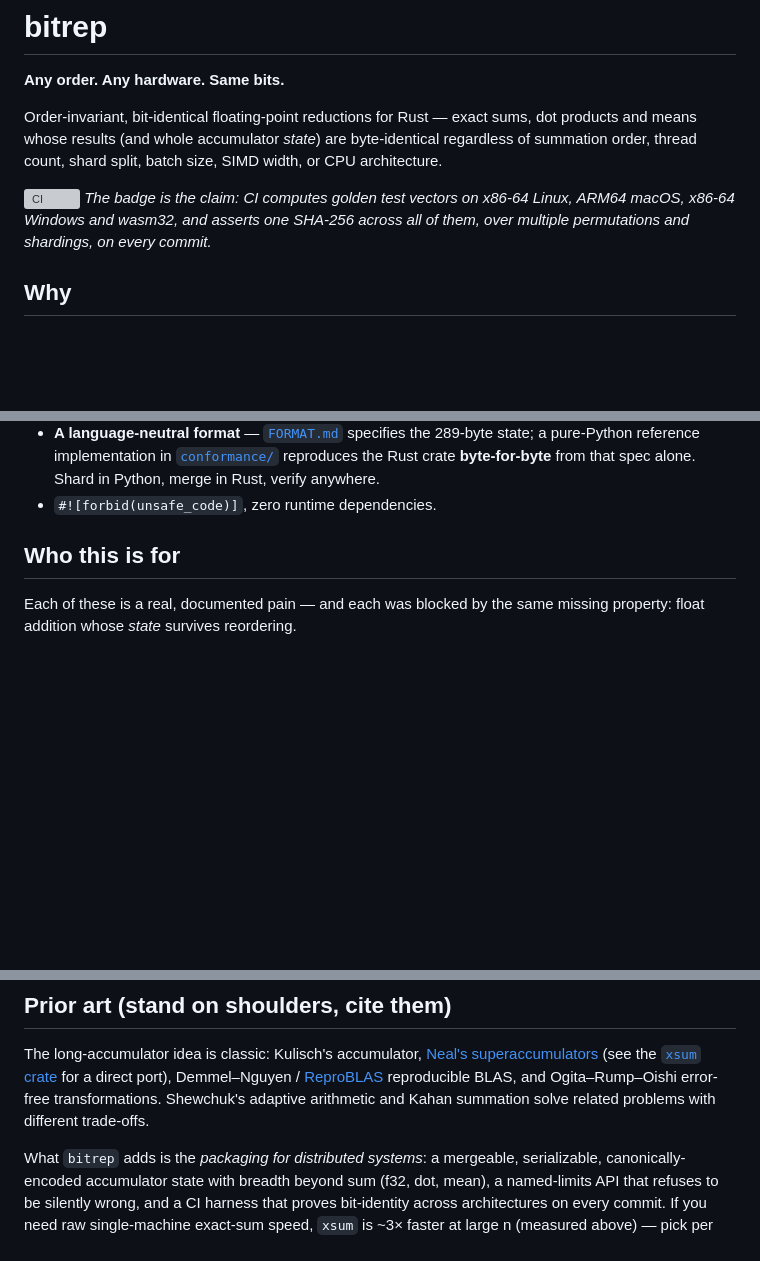
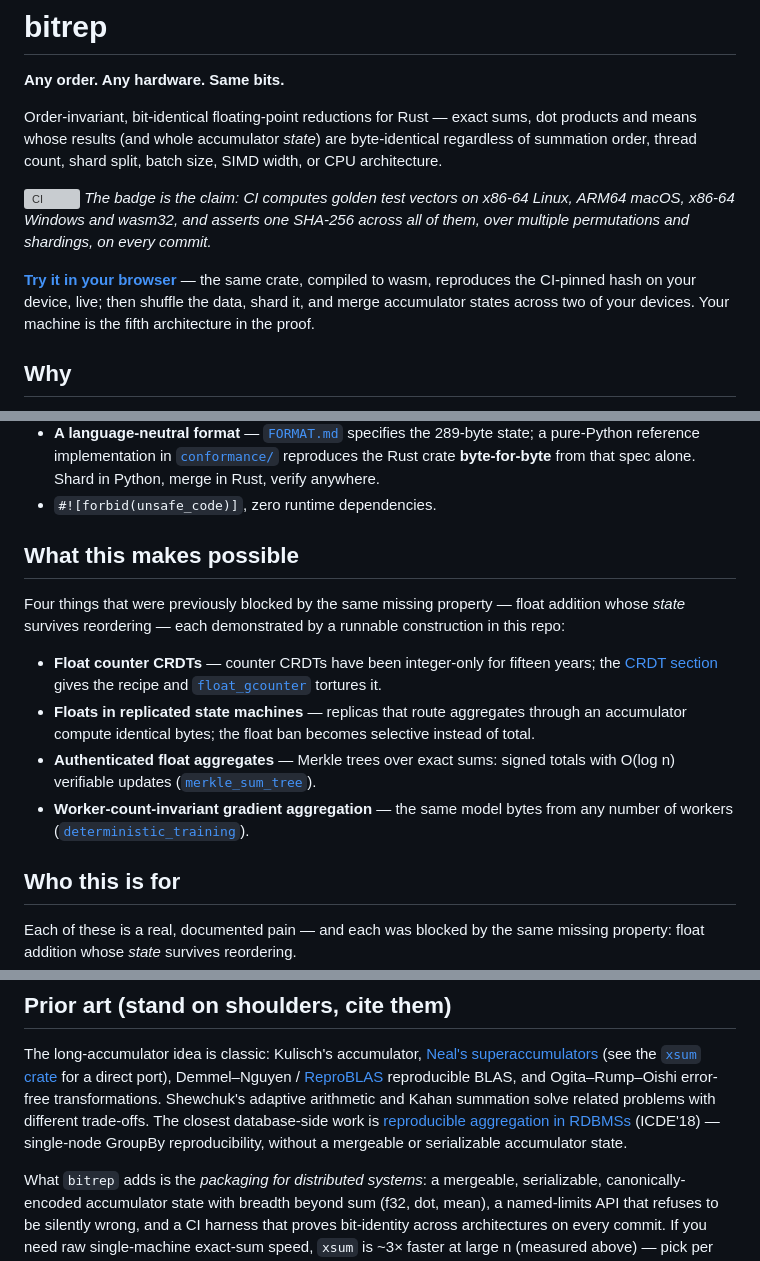
Before and after one commit to KyleClouthier/bitrep, a Markdown page: README.md, 3 parts joined by grey strips. GitHub-like rendering; blank space fills up the shorter version; grey boxes are pictures that could not be loaded.

Commit message:
README: link the live demo, consolidate what-becomes-possible, cite ICDE'18
- Browser-demo link up top: the reader's device joins the proof before
  they read a line of code.
- 'What this makes possible' section: the four previously-blocked
  constructions, each linked to its runnable example — was scattered
  across three sections past line 135.
- Prior art: cite the closest academic work (ICDE'18 reproducible RDBMS
  aggregation) and state precisely what it lacks (mergeable/serializable
  state).

```diff
--- a/README.md
+++ b/README.md
@@ -11,6 +11,11 @@ batch size, SIMD width, or CPU architecture.
 *The badge is the claim: CI computes golden test vectors on x86-64 Linux,
 ARM64 macOS, x86-64 Windows and wasm32, and asserts one SHA-256 across all of
 them, over multiple permutations and shardings, on every commit.*
+
+**[Try it in your browser](https://simgen.dev/bitrep/)** — the same crate,
+compiled to wasm, reproduces the CI-pinned hash on your device, live; then
+shuffle the data, shard it, and merge accumulator states across two of your
+devices. Your machine is the fifth architecture in the proof.
 
 ## Why
 
@@ -70,6 +75,25 @@ Also in the box:
   [`conformance/`](conformance/) reproduces the Rust crate **byte-for-byte**
   from that spec alone. Shard in Python, merge in Rust, verify anywhere.
 * `#![forbid(unsafe_code)]`, zero runtime dependencies.
+
+## What this makes possible
+
+Four things that were previously blocked by the same missing property —
+float addition whose *state* survives reordering — each demonstrated by a
+runnable construction in this repo:
+
+* **Float counter CRDTs** — counter CRDTs have been integer-only for fifteen
+  years; the [CRDT section](#bitrep-as-a-crdt-building-block) gives the
+  recipe and [`float_gcounter`](examples/float_gcounter.rs) tortures it.
+* **Floats in replicated state machines** — replicas that route aggregates
+  through an accumulator compute identical bytes; the float ban becomes
+  selective instead of total.
+* **Authenticated float aggregates** — Merkle trees over exact sums: signed
+  totals with O(log n) verifiable updates
+  ([`merkle_sum_tree`](examples/merkle_sum_tree.rs)).
+* **Worker-count-invariant gradient aggregation** — the same model bytes
+  from any number of workers
+  ([`deterministic_training`](examples/deterministic_training.rs)).
 
 ## Who this is for
 
@@ -211,7 +235,11 @@ superaccumulators](https://arxiv.org/abs/1505.05571) (see the [`xsum`
 crate](https://crates.io/crates/xsum) for a direct port), Demmel–Nguyen /
 [ReproBLAS](https://bebop.cs.berkeley.edu/reproblas/) reproducible BLAS, and
 Ogita–Rump–Oishi error-free transformations. Shewchuk's adaptive arithmetic
-and Kahan summation solve related problems with different trade-offs.
+and Kahan summation solve related problems with different trade-offs. The
+closest database-side work is
+[reproducible aggregation in RDBMSs](https://arxiv.org/abs/1802.09883)
+(ICDE'18) — single-node GroupBy reproducibility, without a mergeable or
+serializable accumulator state.
 
 What `bitrep` adds is the *packaging for distributed systems*: a mergeable,
 serializable, canonically-encoded accumulator state with breadth beyond sum
```
